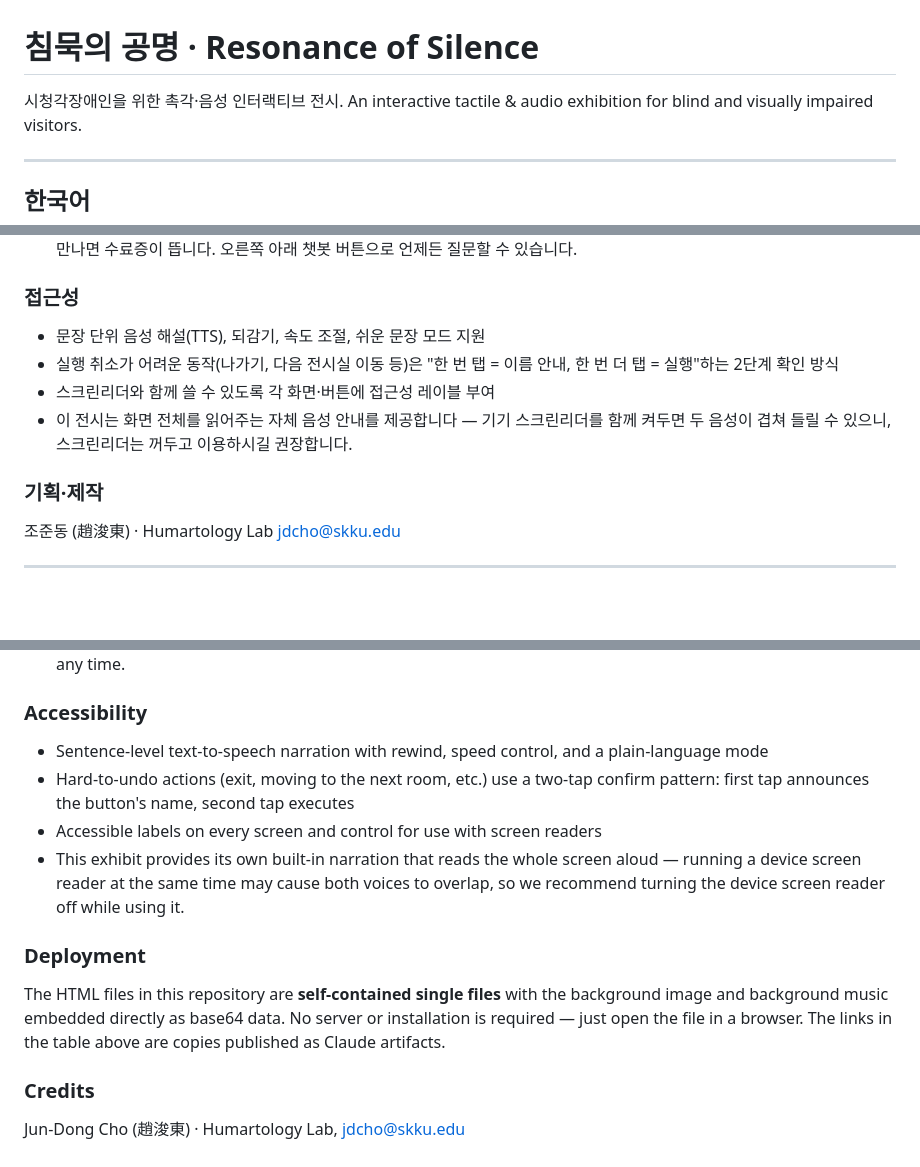
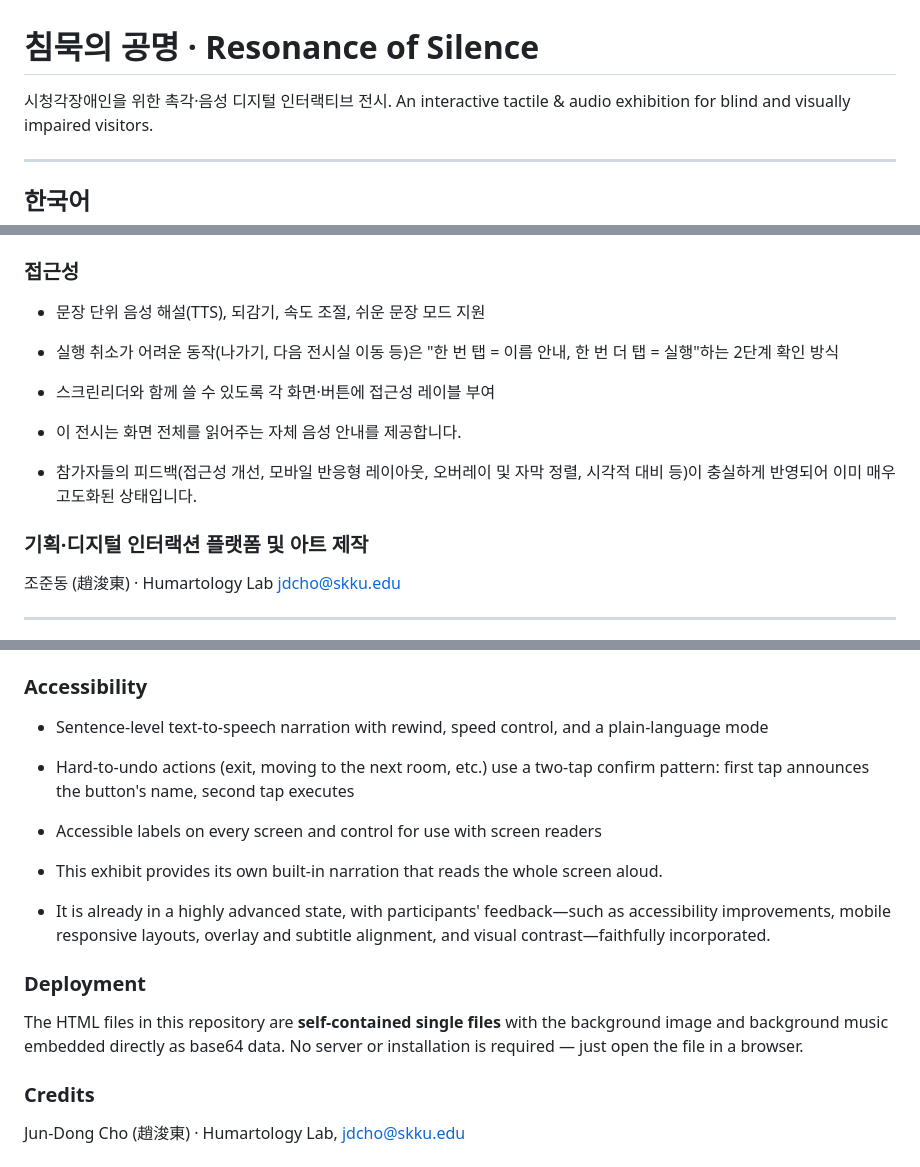
Before and after one commit to jdcho0721/Pensive-Bodhisattva, a Markdown page: README.md, 3 parts joined by grey strips. Rendered like a GitHub page; blank space fills up the shorter version.

```diff
--- a/README.md
+++ b/README.md
@@ -1,6 +1,6 @@
 # 침묵의 공명 · Resonance of Silence
 
-시청각장애인을 위한 촉각·음성 인터랙티브 전시.
+시청각장애인을 위한 촉각·음성 디지털 인터랙티브 전시.
 An interactive tactile & audio exhibition for blind and visually impaired visitors.
 
 ---
@@ -29,13 +29,11 @@ An interactive tactile & audio exhibition for blind and visually impaired visito
 - 실행 취소가 어려운 동작(나가기, 다음 전시실 이동 등)은 "한 번 탭 = 이름
   안내, 한 번 더 탭 = 실행"하는 2단계 확인 방식
 - 스크린리더와 함께 쓸 수 있도록 각 화면·버튼에 접근성 레이블 부여
-- 이 전시는 화면 전체를 읽어주는 자체 음성 안내를 제공합니다 — 기기
-  스크린리더를 함께 켜두면 두 음성이 겹쳐 들릴 수 있으니, 스크린리더는
-  꺼두고 이용하시길 권장합니다.
+- 이 전시는 화면 전체를 읽어주는 자체 음성 안내를 제공합니다.
 
+- 참가자들의 피드백(접근성 개선, 모바일 반응형 레이아웃, 오버레이 및 자막 정렬, 시각적 대비 등)이 충실하게 반영되어 이미 매우 고도화된 상태입니다.
 
-
-### 기획·제작
+### 기획·디지털 인터랙션 플랫폼 및 아트 제작
 
 조준동 (趙浚東) · Humartology Lab  jdcho@skku.edu
 
@@ -70,17 +68,15 @@ on hand for questions.
 - Hard-to-undo actions (exit, moving to the next room, etc.) use a two-tap
   confirm pattern: first tap announces the button's name, second tap executes
 - Accessible labels on every screen and control for use with screen readers
-- This exhibit provides its own built-in narration that reads the whole
-  screen aloud — running a device screen reader at the same time may cause
-  both voices to overlap, so we recommend turning the device screen reader
-  off while using it.
+- This exhibit provides its own built-in narration that reads the whole screen aloud.
+
+- It is already in a highly advanced state, with participants' feedback—such as accessibility improvements, mobile responsive layouts, overlay and subtitle alignment, and visual contrast—faithfully incorporated.
 
 ### Deployment
 
 The HTML files in this repository are **self-contained single files** with
 the background image and background music embedded directly as base64 data.
 No server or installation is required — just open the file in a browser.
-The links in the table above are copies published as Claude artifacts.
 
 ### Credits
 
```
